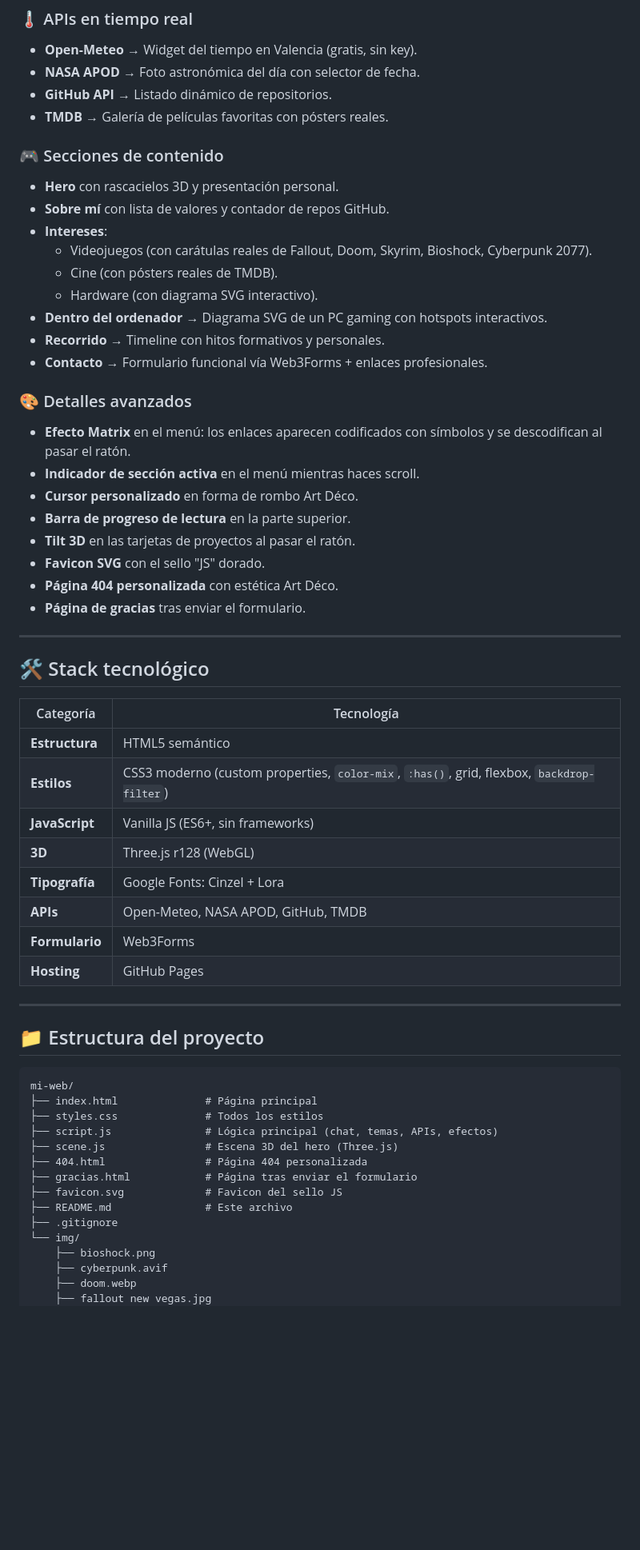
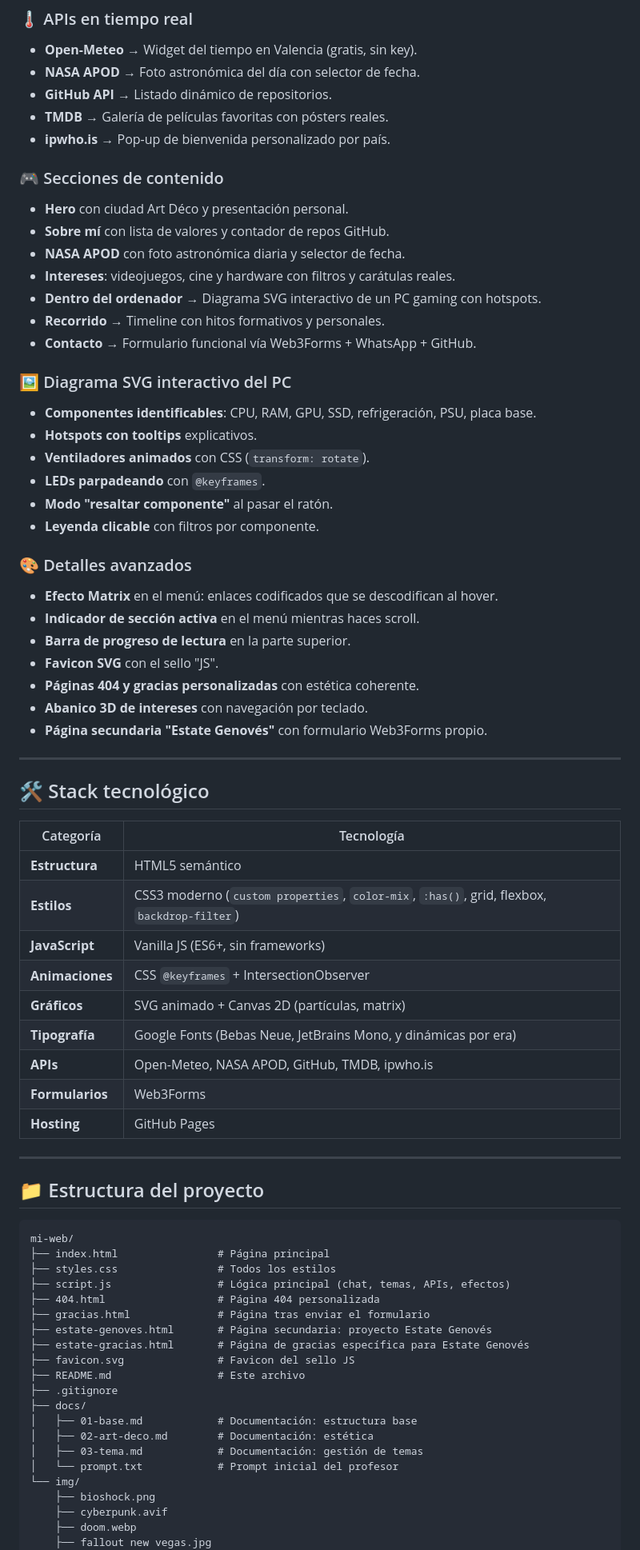
Before and after one commit to javiersansano222/mi-web, a Markdown page: prompts/README.md, the part around one of its changes. Shown at 80% size. Rendered like a GitHub page; blank space fills up the shorter version.

Commit message:
actualizar README con estado actual, decisiones de diseño y estructura

````diff
--- a/prompts/README.md
+++ b/prompts/README.md
@@ -61,27 +75,33 @@ Esta web es el resultado de aplicar conocimientos de **HTML5**, **CSS3 moderno**
 - **NASA APOD** → Foto astronómica del día con selector de fecha.
 - **GitHub API** → Listado dinámico de repositorios.
 - **TMDB** → Galería de películas favoritas con pósters reales.
+- **ipwho.is** → Pop-up de bienvenida personalizado por país.
 
 ### 🎮 Secciones de contenido
-- **Hero** con rascacielos 3D y presentación personal.
+- **Hero** con ciudad Art Déco y presentación personal.
 - **Sobre mí** con lista de valores y contador de repos GitHub.
-- **Intereses**:
-  - Videojuegos (con carátulas reales de Fallout, Doom, Skyrim, Bioshock, Cyberpunk 2077).
-  - Cine (con pósters reales de TMDB).
-  - Hardware (con diagrama SVG interactivo).
-- **Dentro del ordenador** → Diagrama SVG de un PC gaming con hotspots interactivos.
+- **NASA APOD** con foto astronómica diaria y selector de fecha.
+- **Intereses**: videojuegos, cine y hardware con filtros y carátulas reales.
+- **Dentro del ordenador** → Diagrama SVG interactivo de un PC gaming con hotspots.
 - **Recorrido** → Timeline con hitos formativos y personales.
-- **Contacto** → Formulario funcional vía Web3Forms + enlaces profesionales.
+- **Contacto** → Formulario funcional vía Web3Forms + WhatsApp + GitHub.
+
+### 🖼️ Diagrama SVG interactivo del PC
+- **Componentes identificables**: CPU, RAM, GPU, SSD, refrigeración, PSU, placa base.
+- **Hotspots con tooltips** explicativos.
+- **Ventiladores animados** con CSS (`transform: rotate`).
+- **LEDs parpadeando** con `@keyframes`.
+- **Modo "resaltar componente"** al pasar el ratón.
+- **Leyenda clicable** con filtros por componente.
 
 ### 🎨 Detalles avanzados
-- **Efecto Matrix** en el menú: los enlaces aparecen codificados con símbolos y se descodifican al pasar el ratón.
+- **Efecto Matrix** en el menú: enlaces codificados que se descodifican al hover.
 - **Indicador de sección activa** en el menú mientras haces scroll.
-- **Cursor personalizado** en forma de rombo Art Déco.
 - **Barra de progreso de lectura** en la parte superior.
-- **Tilt 3D** en las tarjetas de proyectos al pasar el ratón.
-- **Favicon SVG** con el sello "JS" dorado.
-- **Página 404 personalizada** con estética Art Déco.
-- **Página de gracias** tras enviar el formulario.
+- **Favicon SVG** con el sello "JS".
+- **Páginas 404 y gracias personalizadas** con estética coherente.
+- **Abanico 3D de intereses** con navegación por teclado.
+- **Página secundaria "Estate Genovés"** con formulario Web3Forms propio.
 
 ---
 
@@ -90,12 +110,13 @@ Esta web es el resultado de aplicar conocimientos de **HTML5**, **CSS3 moderno**
 | Categoría | Tecnología |
 |---|---|
 | **Estructura** | HTML5 semántico |
-| **Estilos** | CSS3 moderno (custom properties, `color-mix`, `:has()`, grid, flexbox, `backdrop-filter`) |
+| **Estilos** | CSS3 moderno (`custom properties`, `color-mix`, `:has()`, grid, flexbox, `backdrop-filter`) |
 | **JavaScript** | Vanilla JS (ES6+, sin frameworks) |
-| **3D** | Three.js r128 (WebGL) |
-| **Tipografía** | Google Fonts: Cinzel + Lora |
-| **APIs** | Open-Meteo, NASA APOD, GitHub, TMDB |
-| **Formulario** | Web3Forms |
+| **Animaciones** | CSS `@keyframes` + IntersectionObserver |
+| **Gráficos** | SVG animado + Canvas 2D (partículas, matrix) |
+| **Tipografía** | Google Fonts (Bebas Neue, JetBrains Mono, y dinámicas por era) |
+| **APIs** | Open-Meteo, NASA APOD, GitHub, TMDB, ipwho.is |
+| **Formularios** | Web3Forms |
 | **Hosting** | GitHub Pages |
 
 ---
@@ -104,15 +125,21 @@ Esta web es el resultado de aplicar conocimientos de **HTML5**, **CSS3 moderno**
 
 ```
 mi-web/
-├── index.html              # Página principal
-├── styles.css              # Todos los estilos
-├── script.js               # Lógica principal (chat, temas, APIs, efectos)
-├── scene.js                # Escena 3D del hero (Three.js)
-├── 404.html                # Página 404 personalizada
-├── gracias.html            # Página tras enviar el formulario
-├── favicon.svg             # Favicon del sello JS
-├── README.md               # Este archivo
+├── index.html                # Página principal
+├── styles.css                # Todos los estilos
+├── script.js                 # Lógica principal (chat, temas, APIs, efectos)
+├── 404.html                  # Página 404 personalizada
+├── gracias.html              # Página tras enviar el formulario
+├── estate-genoves.html       # Página secundaria: proyecto Estate Genovés
+├── estate-gracias.html       # Página de gracias específica para Estate Genovés
+├── favicon.svg               # Favicon del sello JS
+├── README.md                 # Este archivo
 ├── .gitignore
+├── docs/
+│   ├── 01-base.md            # Documentación: estructura base
+│   ├── 02-art-deco.md        # Documentación: estética
+│   ├── 03-tema.md            # Documentación: gestión de temas
+│   └── prompt.txt            # Prompt inicial del profesor
 └── img/
     ├── bioshock.png
     ├── cyberpunk.avif
````
Also changed, not shown: other parts of prompts/README.md (+65 -57 lines).
